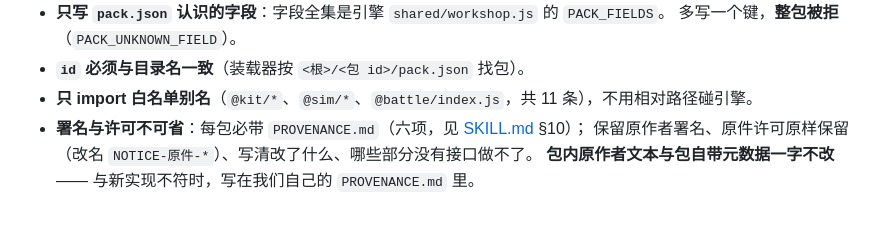
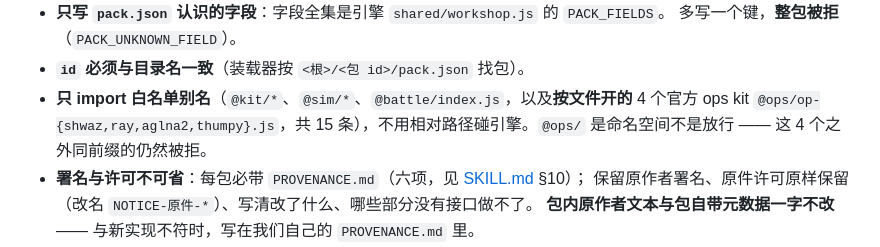
Before and after one commit to XiaMo233M/Stronghold-Protocol-Forge-Mods, a Markdown page: AGENTS.md, the part around the change. Rendered like a GitHub page; blank space fills up the shorter version.

```diff
--- a/AGENTS.md
+++ b/AGENTS.md
@@ -50,7 +50,9 @@ AI 助手（Codex、Claude Code、Cursor、Copilot…）与维护者在本仓库
 - **只写 `pack.json` 认识的字段**：字段全集是引擎 `shared/workshop.js` 的 `PACK_FIELDS`。
   多写一个键，**整包被拒**（`PACK_UNKNOWN_FIELD`）。
 - **`id` 必须与目录名一致**（装载器按 `<根>/<包 id>/pack.json` 找包）。
-- **只 import 白名单别名**（`@kit/*`、`@sim/*`、`@battle/index.js`，共 11 条），不用相对路径碰引擎。
+- **只 import 白名单别名**（`@kit/*`、`@sim/*`、`@battle/index.js`，以及**按文件开的** 4 个官方 ops kit
+  `@ops/op-{shwaz,ray,aglna2,thumpy}.js`，共 15 条），不用相对路径碰引擎。`@ops/` 是命名空间不是放行 ——
+  这 4 个之外同前缀的仍然被拒。
 - **署名与许可不可省**：每包必带 `PROVENANCE.md`（六项，见 [SKILL.md](SKILL.md) §10）；
   保留原作者署名、原件许可原样保留（改名 `NOTICE-原件-*`）、写清改了什么、哪些部分没有接口做不了。
   **包内原作者文本与包自带元数据一字不改** —— 与新实现不符时，写在我们自己的 `PROVENANCE.md` 里。
```
Also changed, not shown: SKILL.md (+7 -1 lines).
